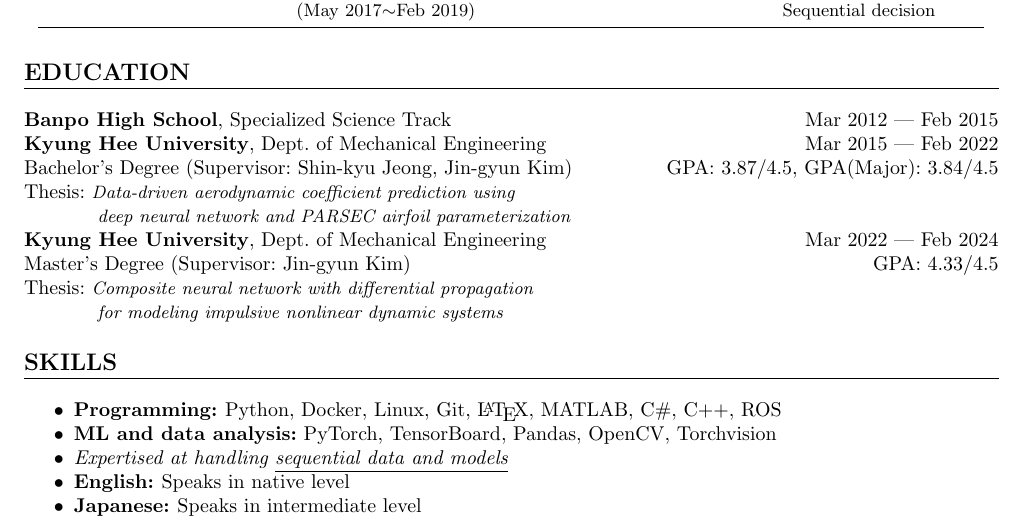
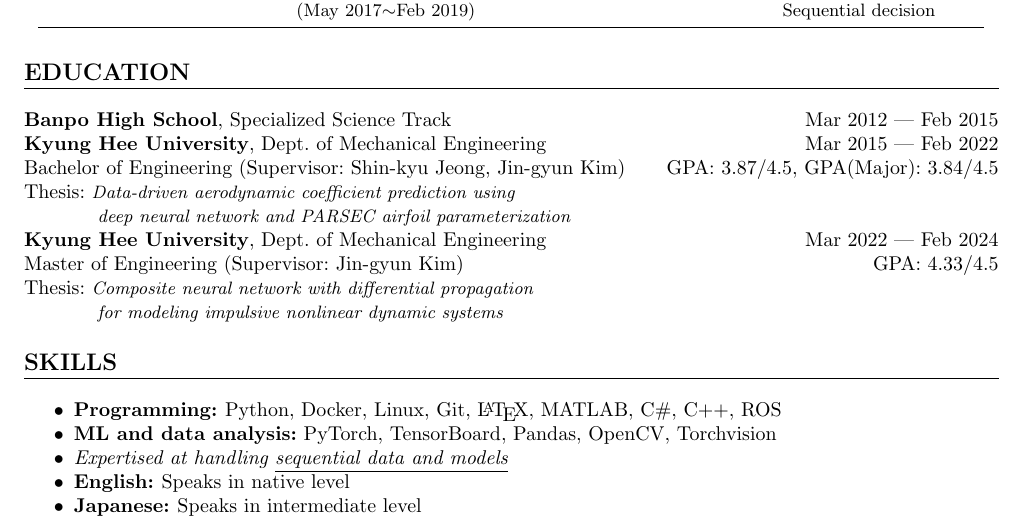
Before and after one commit to leehyeonbeen/TeX-MyResume, a LaTeX CV (cv_hyeonbeen.tex): part of page 1 of 2, cut so that both start at the same text. Compiled offline with pdfLaTeX.

Commit message:
organize

```diff
--- a/cv_hyeonbeen.tex
+++ b/cv_hyeonbeen.tex
@@ -79,13 +79,13 @@
 \textbf{Banpo High School}, Specialized Science Track \hfill Mar 2012 | Feb 2015
 \newline
 \textbf{Kyung Hee University}, Dept. of Mechanical Engineering \hfill Mar 2015 | Feb 2022\\ % University name and location
-Bachelor's Degree (Supervisor: Shin-kyu Jeong, Jin-gyun Kim)\hfill GPA: 3.87/4.5, GPA(Major): 3.84/4.5\\ % Degree and GPA
+Bachelor of Engineering (Supervisor: Shin-kyu Jeong, Jin-gyun Kim)\hfill GPA: 3.87/4.5, GPA(Major): 3.84/4.5\\ % Degree and GPA
 Thesis: \textit{\small{Data-driven aerodynamic coefficient prediction using}}\\
 \hspace*{1.3cm}\textit{\small{deep neural
         network and PARSEC airfoil parameterization}}
 \newline
 \textbf{Kyung Hee University}, Dept. of Mechanical Engineering \hfill Mar 2022 | Feb 2024\\ % University name and location
-Master's Degree (Supervisor: Jin-gyun Kim) \hfill GPA: 4.33/4.5\\ % Degree and GPA
+Master of Engineering (Supervisor: Jin-gyun Kim) \hfill GPA: 4.33/4.5\\ % Degree and GPA
 Thesis: \textit{\small{Composite neural network with differential propagation}}\\
 \hspace*{1.3cm}\textit{\small{for modeling impulsive nonlinear dynamic systems}}
 
```
Also changed, not shown: .deprecated/cv_hyeonbeenlee.pdf (renamed from cv_hyeonbeenlee.pdf), .deprecated/cv_hyeonbeenlee.tex (renamed from cv_hyeonbeenlee.tex), .deprecated/moderncv.cls (renamed from moderncv.cls), .deprecated/moderncvcolorblack.sty (renamed from moderncvcolorblack.sty), .deprecated/moderncvcolorblue.sty (renamed from moderncvcolorblue.sty), .deprecated/moderncvcolorgreen.sty (renamed from moderncvcolorgreen.sty), .deprecated/moderncvcolorgrey.sty (renamed from moderncvcolorgrey.sty), .deprecated/moderncvcolororange.sty (renamed from moderncvcolororange.sty), .deprecated/moderncvcolorpurple.sty (renamed from moderncvcolorpurple.sty), .deprecated/moderncvcolorred.sty (renamed from moderncvcolorred.sty), .deprecated/moderncvcompatibility.sty (renamed from moderncvcompatibility.sty), .deprecated/moderncvstylebanking.sty (renamed from moderncvstylebanking.sty), .deprecated/moderncvstylecasual.sty (renamed from moderncvstylecasual.sty), .deprecated/moderncvstyleclassic.sty (renamed from moderncvstyleclassic.sty), 4 more files, 5 other files.
